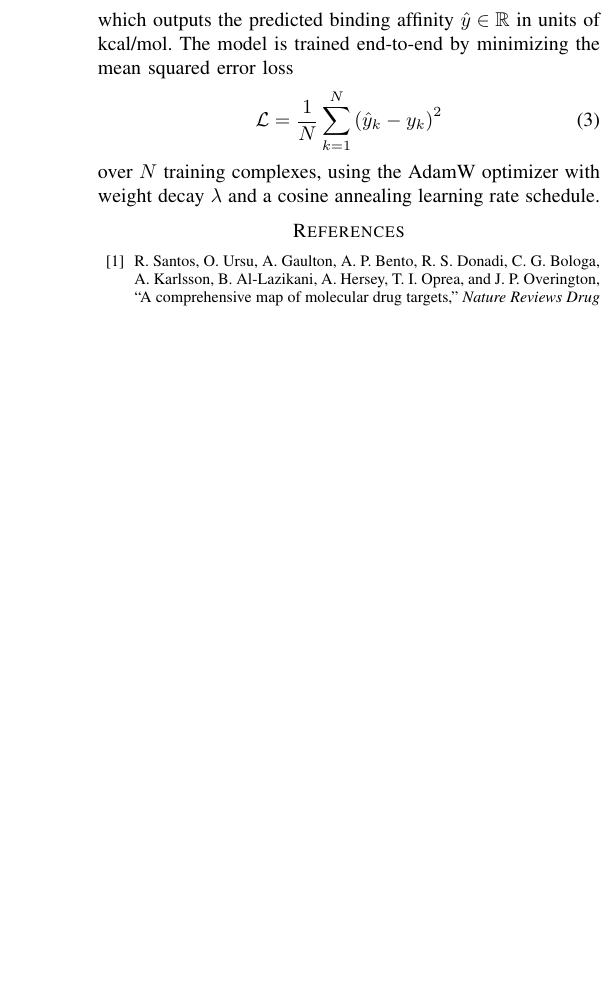
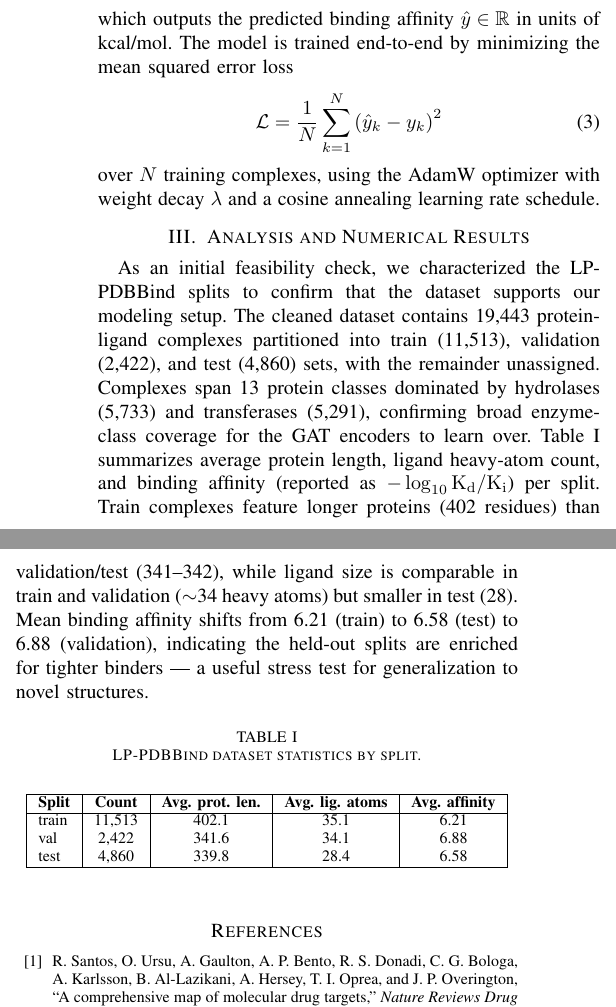
Before and after one commit to kaizuang/pdbind, a LaTeX paper (report.tex): part of one column of page 2 of 2 before the commit and two parts of the columns of page 2 of 2 after it, the two joined at a grey line, cut so that both start at the same text, the shorter picture padded with empty space. Compiled offline with pdfLaTeX.

Commit message:
Clean up author block and add numerical results section
- Drop filler affiliations and correct email
- Remove placeholder IEEE keywords
- Add Analysis and Numerical Results section with per-split dataset stats
- Drop unused algorithmic package

```diff
--- a/report.tex
+++ b/report.tex
@@ -2,7 +2,6 @@
 \IEEEoverridecommandlockouts
 \usepackage{cite}
 \usepackage{amsmath,amssymb,amsfonts}
-\usepackage{algorithmic}
 \usepackage{graphicx}
 \usepackage{textcomp}
 \usepackage{xcolor}
@@ -62,6 +55,25 @@ which outputs the predicted binding affinity $\hat{y} \in \mathbb{R}$ in units o
     \mathcal{L} = \frac{1}{N}\sum_{k=1}^{N}\left(\hat{y}_k - y_k\right)^2
 \end{equation}
 over $N$ training complexes, using the AdamW optimizer with weight decay $\lambda$ and a cosine annealing learning rate schedule.
+
+\section{Analysis and Numerical Results}
+As an initial feasibility check, we characterized the LP-PDBBind splits to confirm that the dataset supports our modeling setup. The cleaned dataset contains 19{,}443 protein-ligand complexes partitioned into train (11{,}513), validation (2{,}422), and test (4{,}860) sets, with the remainder unassigned. Complexes span 13 protein classes dominated by hydrolases (5{,}733) and transferases (5{,}291), confirming broad enzyme-class coverage for the GAT encoders to learn over. Table~\ref{tab:split_stats} summarizes average protein length, ligand heavy-atom count, and binding affinity (reported as $-\log_{10}\mathrm{K_d/K_i}$) per split. Train complexes feature longer proteins (402 residues) than validation/test (341--342), while ligand size is comparable in train and validation ($\sim$34 heavy atoms) but smaller in test (28). Mean binding affinity shifts from 6.21 (train) to 6.58 (test) to 6.88 (validation), indicating the held-out splits are enriched for tighter binders --- a useful stress test for generalization to novel structures.
+
+\begin{table}[htbp]
+\caption{LP-PDBBind dataset statistics by split.}
+\label{tab:split_stats}
+\begin{center}
+\begin{tabular}{|l|c|c|c|c|}
+\hline
+\textbf{Split} & \textbf{Count} & \textbf{Avg. prot. len.} & \textbf{Avg. lig. atoms} & \textbf{Avg. affinity} \\
+\hline
+train & 11{,}513 & 402.1 & 35.1 & 6.21 \\
+val   & 2{,}422  & 341.6 & 34.1 & 6.88 \\
+test  & 4{,}860  & 339.8 & 28.4 & 6.58 \\
+\hline
+\end{tabular}
+\end{center}
+\end{table}
 
 \begin{thebibliography}{00}
 
```
Also changed, not shown: report.tex (12 more changed lines).
